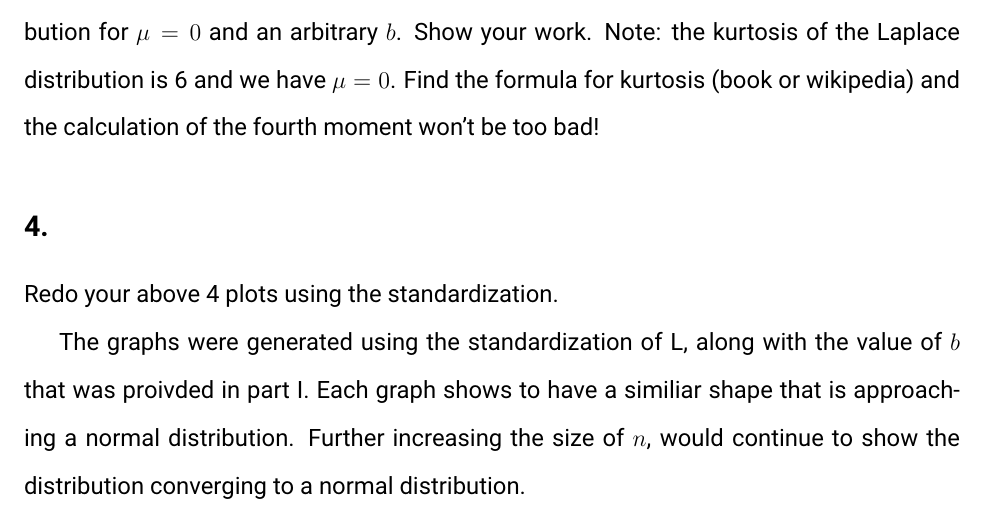
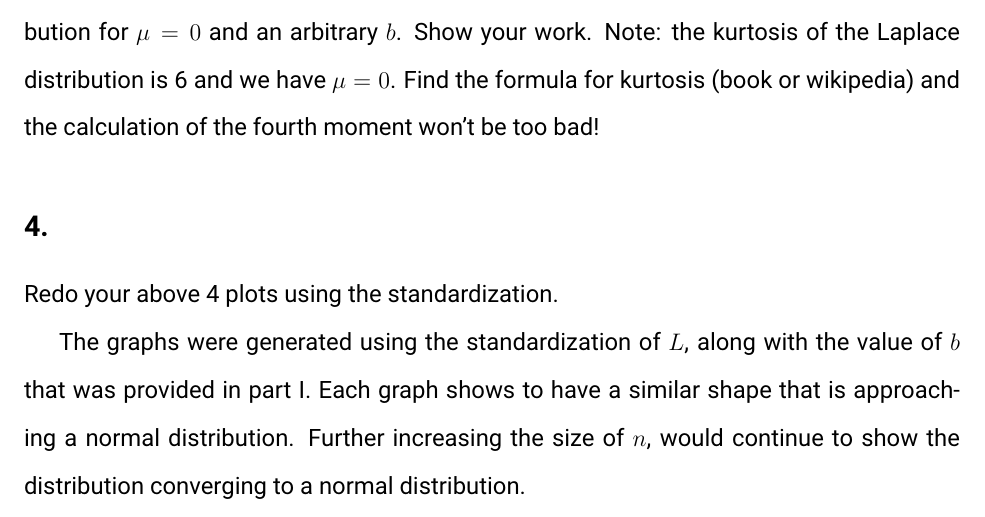
Before and after one commit to JimmyJHickey/Sample-Distributions-Project, a LaTeX document (Writeup/writeup.tex): part of page 7 of 14, cut so that both start at the same text. Compiled offline with pdfLaTeX.

Commit message:
Fixed typos

```diff
--- a/Writeup/writeup.tex
+++ b/Writeup/writeup.tex
@@ -184,7 +184,7 @@ wikipedia) and the calculation of the fourth moment won’t be too bad!
 \subsection{4.}
 Redo your above 4 plots using the standardization.
 
-The graphs were generated using the standardization of L, along with the value of $b$ that was proivded in part I. Each graph shows to have a similiar shape that is approaching a normal distribution. Further increasing the size of $n$, would continue to show the distribution converging to a normal distribution.
+The graphs were generated using the standardization of $L$, along with the value of $b$ that was provided in part I. Each graph shows to have a similar shape that is approaching a normal distribution. Further increasing the size of $n$, would continue to show the distribution converging to a normal distribution.
 
 \begin{figure}[H]
 	\centering
```
Also changed, not shown: Writeup/writeup.pdf.
